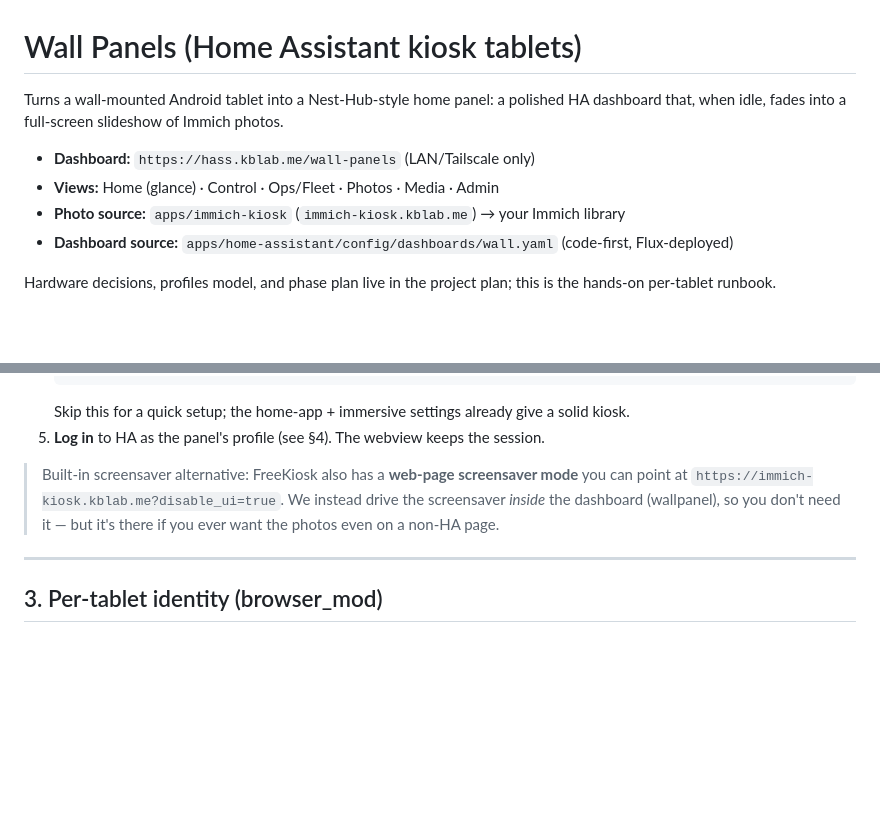
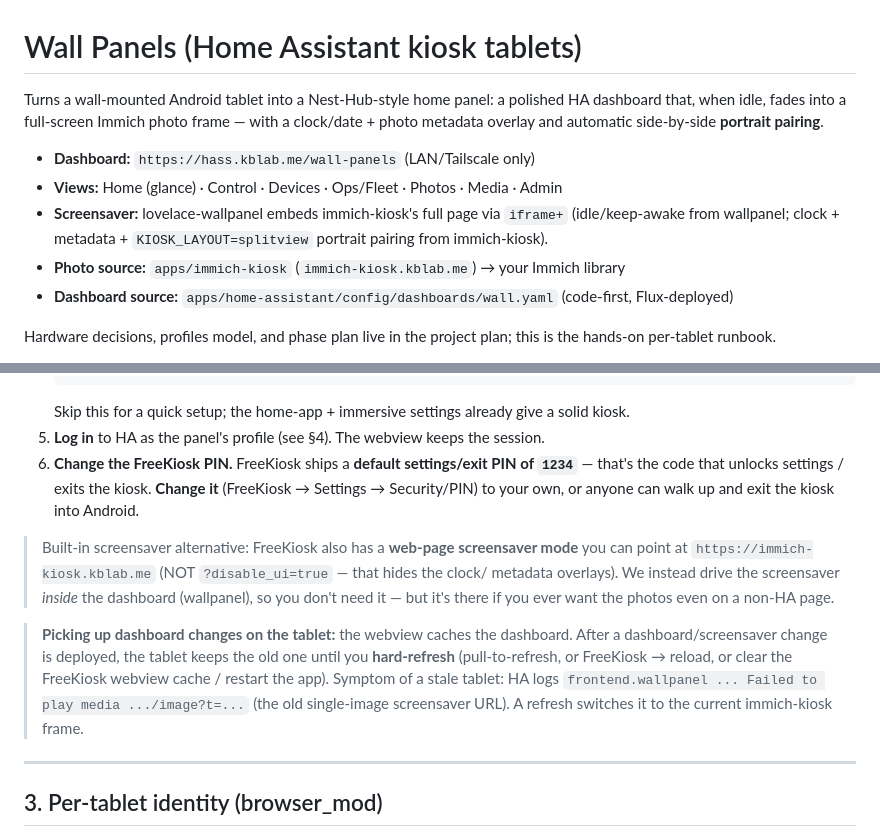
Before and after one commit to Kblack0610/home-config, a Markdown page: docs/wall-panels.md, 2 parts joined by grey strips. Rendered like a GitHub page; blank space fills up the shorter version.

Commit message:
docs(wall-panels): immich-kiosk frame + FreeKiosk PIN + refresh gotcha
- Screensaver is now immich-kiosk full page (splitview pairing + clock/metadata
  overlays) via wallpanel iframe — update overview + screensaver note.
- FreeKiosk ships default PIN 1234 → change it (real gotcha hit during setup).
- Stale-tablet symptom + fix: hard-refresh / clear FreeKiosk cache to pick up
  dashboard changes (old /image?t= wallpanel error = stale client).

````diff
--- a/docs/wall-panels.md
+++ b/docs/wall-panels.md
@@ -1,10 +1,13 @@
 # Wall Panels (Home Assistant kiosk tablets)
 
 Turns a wall-mounted Android tablet into a Nest-Hub-style home panel: a polished
-HA dashboard that, when idle, fades into a full-screen slideshow of Immich photos.
+HA dashboard that, when idle, fades into a full-screen Immich photo frame — with a
+clock/date + photo metadata overlay and automatic side-by-side **portrait pairing**.
 
 - **Dashboard:** `https://hass.kblab.me/wall-panels` (LAN/Tailscale only)
-- **Views:** Home (glance) · Control · Ops/Fleet · Photos · Media · Admin
+- **Views:** Home (glance) · Control · Devices · Ops/Fleet · Photos · Media · Admin
+- **Screensaver:** lovelace-wallpanel embeds immich-kiosk's full page via `iframe+` (idle/keep-awake
+  from wallpanel; clock + metadata + `KIOSK_LAYOUT=splitview` portrait pairing from immich-kiosk).
 - **Photo source:** `apps/immich-kiosk` (`immich-kiosk.kblab.me`) → your Immich library
 - **Dashboard source:** `apps/home-assistant/config/dashboards/wall.yaml` (code-first, Flux-deployed)
 
@@ -65,11 +68,20 @@ Lenovo tablets (M9/M11). (FireOS is not supported — see plan.)
    ```
    Skip this for a quick setup; the home-app + immersive settings already give a solid kiosk.
 5. **Log in** to HA as the panel's profile (see §4). The webview keeps the session.
+6. **Change the FreeKiosk PIN.** FreeKiosk ships a **default settings/exit PIN of `1234`** —
+   that's the code that unlocks settings / exits the kiosk. **Change it** (FreeKiosk →
+   Settings → Security/PIN) to your own, or anyone can walk up and exit the kiosk into Android.
 
 > Built-in screensaver alternative: FreeKiosk also has a **web-page screensaver mode** you
-> can point at `https://immich-kiosk.kblab.me?disable_ui=true`. We instead drive the
-> screensaver *inside* the dashboard (wallpanel), so you don't need it — but it's there if
-> you ever want the photos even on a non-HA page.
+> can point at `https://immich-kiosk.kblab.me` (NOT `?disable_ui=true` — that hides the clock/
+> metadata overlays). We instead drive the screensaver *inside* the dashboard (wallpanel), so
+> you don't need it — but it's there if you ever want the photos even on a non-HA page.
+
+> **Picking up dashboard changes on the tablet:** the webview caches the dashboard. After a
+> dashboard/screensaver change is deployed, the tablet keeps the old one until you **hard-refresh**
+> (pull-to-refresh, or FreeKiosk → reload, or clear the FreeKiosk webview cache / restart the app).
+> Symptom of a stale tablet: HA logs `frontend.wallpanel ... Failed to play media .../image?t=...`
+> (the old single-image screensaver URL). A refresh switches it to the current immich-kiosk frame.
 
 ---
 
````
